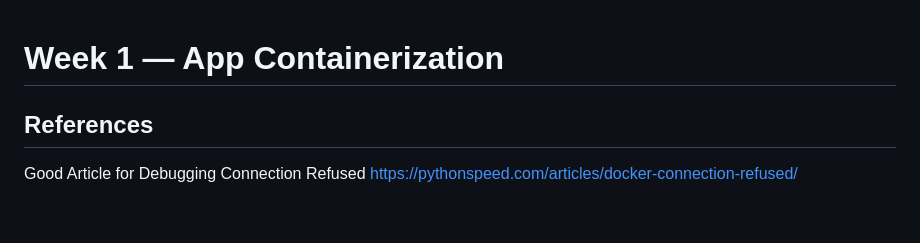
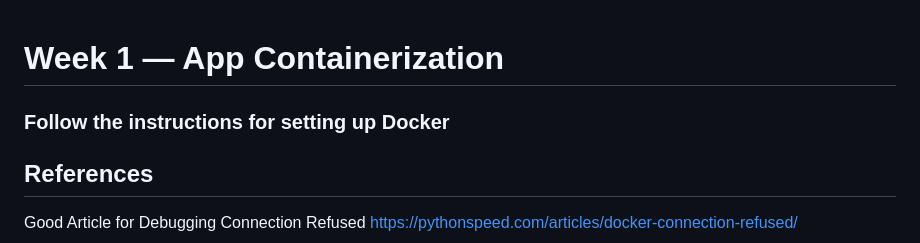
Before and after one commit to mynameisameed/aws-bootcamp, a Markdown page: journal/week1.md, the part around the change. GitHub-like rendering; blank space fills up the shorter version.

```diff
--- a/journal/week1.md
+++ b/journal/week1.md
@@ -1,5 +1,5 @@
 # Week 1 — App Containerization
-
+### Follow the instructions for setting up Docker
 ## References
 
 Good Article for Debugging Connection Refused
```
